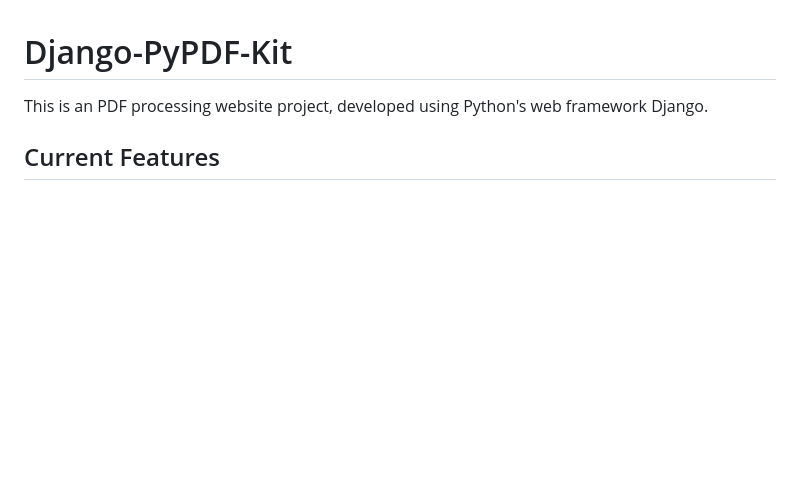
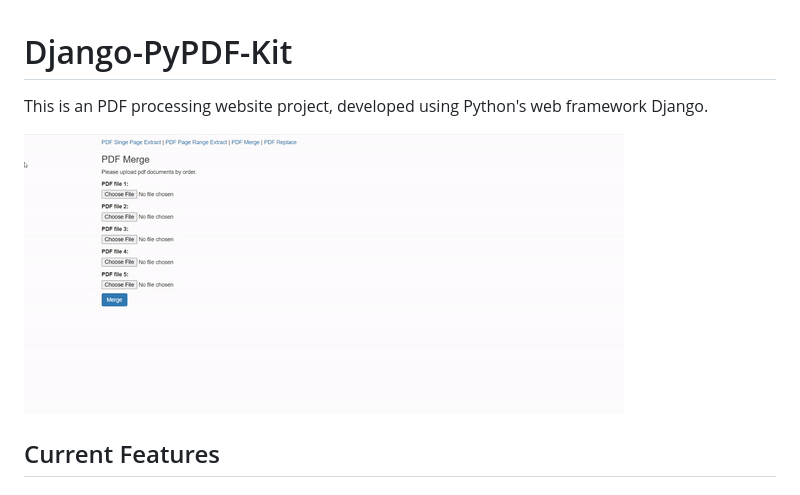
Before and after one commit to superkd37/Django-PyPDF-Kit, a Markdown page: README.md, the part around the change. Rendered like a GitHub page; pictures changed too: pypdf.gif (added); blank space fills up the shorter version.

```diff
--- a/README.md
+++ b/README.md
@@ -1,6 +1,8 @@
 # Django-PyPDF-Kit
 
 This is an PDF processing website project, developed using Python's web framework Django.<br>
+
+![pypdf Gif](/pypdf.gif)
 
 ## Current Features
 
```
